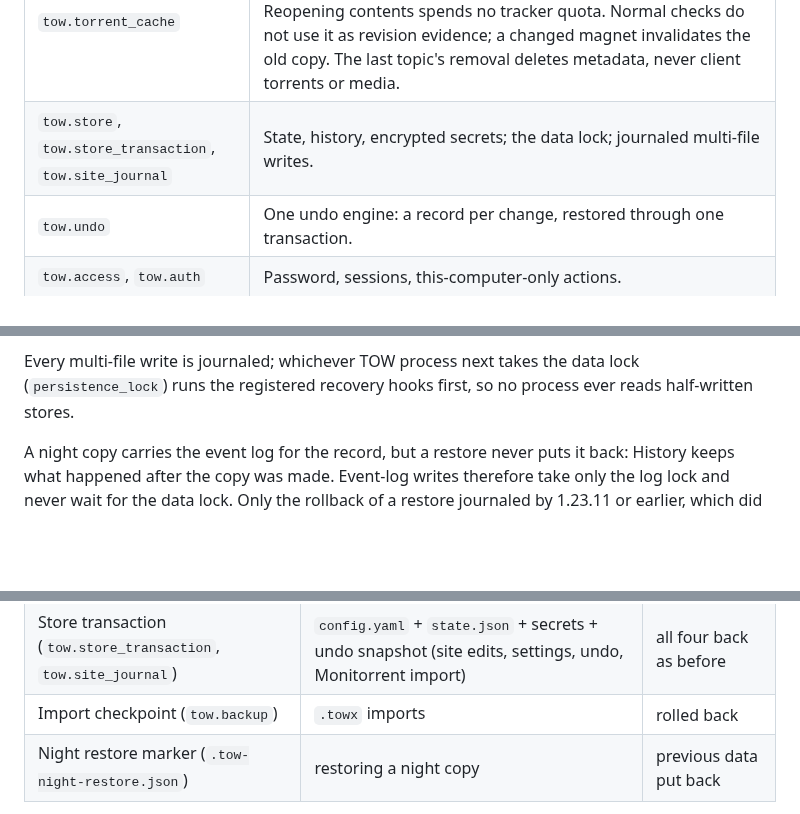
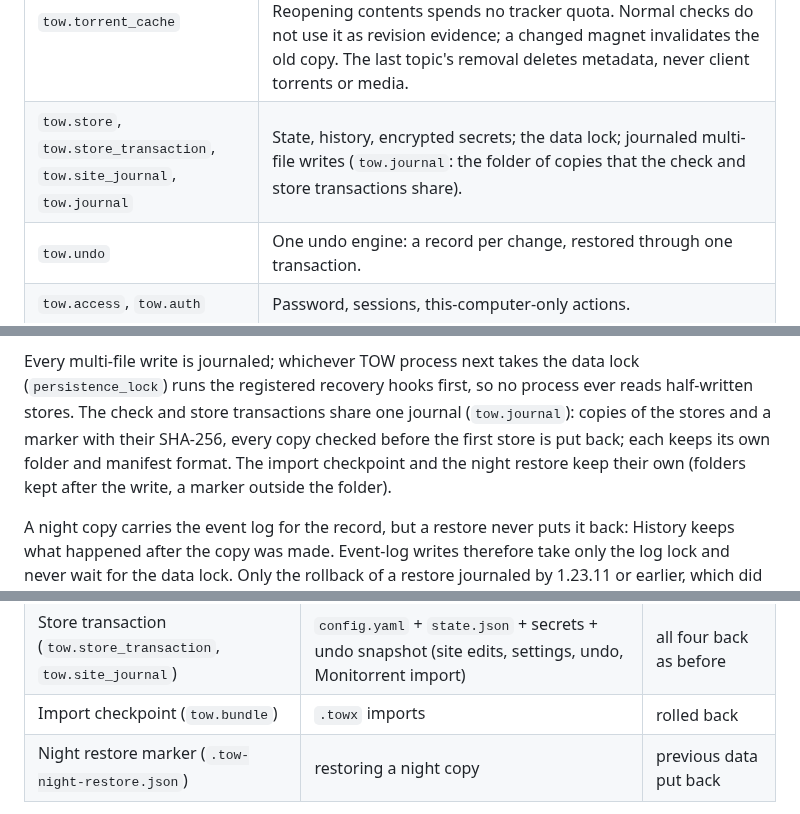
Before and after one commit to d0j/tow, a Markdown page: docs/architecture.md, 3 parts joined by grey strips. GitHub-like rendering; blank space fills up the shorter version.

Commit message:
docs: say that the check and store transactions share tow.journal
The module table and the recovery section name the shared journal and
why the import checkpoint and the night restore keep their own (their
folders stay after the write; the night restore's marker lives outside
its folder). The journal table named tow.backup for the import
checkpoint, which lives in tow.bundle.

```diff
--- a/docs/architecture.md
+++ b/docs/architecture.md
@@ -100,7 +100,7 @@ flowchart TD
 | `tow.selection`, `tow.episodes`, `tow.torrent` | Which files to download; episode parsing; bencode and info-hash. |
 | `tow.content` | Encrypted, bounded metadata preparation snapshots; literal file identities for graphical selection, without transfer-task mutations or media retrieval. Explicit native magnet preview is separate from the mutating add fallback and from dry-run. A local `.torrent` only previews: it never becomes a new topic's first revision or its saved metadata. |
 | `tow.torrent_cache` | One encrypted obtained `.torrent` per live topic URL, bounded to 256 MiB and 2,048 records; shared URLs retain one copy. Reopening contents spends no tracker quota. Normal checks do not use it as revision evidence; a changed magnet invalidates the old copy. The last topic's removal deletes metadata, never client torrents or media. |
-| `tow.store`, `tow.store_transaction`, `tow.site_journal` | State, history, encrypted secrets; the data lock; journaled multi-file writes. |
+| `tow.store`, `tow.store_transaction`, `tow.site_journal`, `tow.journal` | State, history, encrypted secrets; the data lock; journaled multi-file writes (`tow.journal`: the folder of copies that the check and store transactions share). |
 | `tow.undo` | One undo engine: a record per change, restored through one transaction. |
 | `tow.access`, `tow.auth` | Password, sessions, this-computer-only actions. |
 | `tow.snapshots`, `tow.restore_points`, `tow.bundle` | Night copies, restore points, `.towx` export and import. |
@@ -232,7 +232,10 @@ its final record before any live write. Cleanup proof reads obey the same metada
 These bounds do not limit state/history payloads or remove the full restore's memory plans.
 
 Every multi-file write is journaled; whichever TOW process next takes the data lock (`persistence_lock`) runs the
-registered recovery hooks first, so no process ever reads half-written stores.
+registered recovery hooks first, so no process ever reads half-written stores. The check and store transactions
+share one journal (`tow.journal`): copies of the stores and a marker with their SHA-256, every copy checked before
+the first store is put back; each keeps its own folder and manifest format. The import checkpoint and the night
+restore keep their own (folders kept after the write, a marker outside the folder).
 
 A night copy carries the event log for the record, but a restore never puts it back:
 History keeps what happened after the copy was made. Event-log writes therefore take only
@@ -245,7 +248,7 @@ client failure.
 |---|---|---|
 | Check transaction (`data/.tow-check-transaction/`) | `state.json` + `download_history.json` of one check | rolled back or completed |
 | Store transaction (`tow.store_transaction`, `tow.site_journal`) | `config.yaml` + `state.json` + secrets + undo snapshot (site edits, settings, undo, Monitorrent import) | all four back as before |
-| Import checkpoint (`tow.backup`) | `.towx` imports | rolled back |
+| Import checkpoint (`tow.bundle`) | `.towx` imports | rolled back |
 | Night restore marker (`.tow-night-restore.json`) | restoring a night copy | previous data put back |
 
 Single files are written atomically (temp file, fsync, rename). `state.json` carries a data version: an older TOW
```
